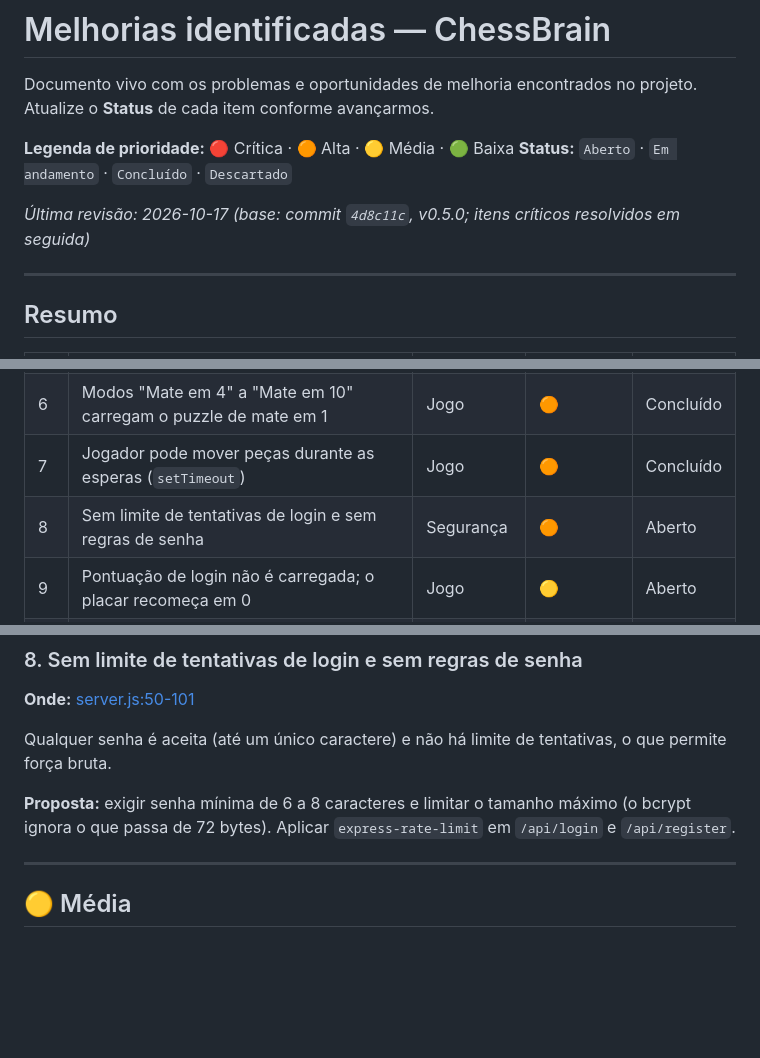
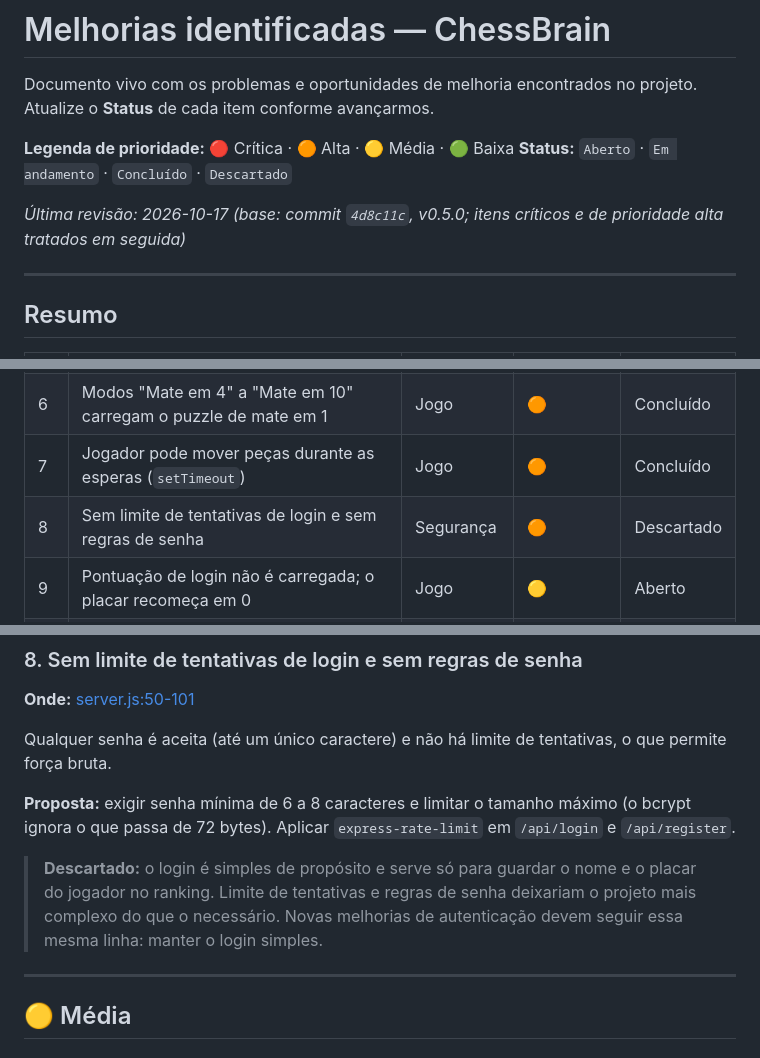
Before and after one commit to juadley-carvalho/ChessBrain, a Markdown page: docs/MELHORIAS.md, 3 parts joined by grey strips. Drawn GitHub-style; blank space fills up the shorter version.

Commit message:
docs: descarta o item 8 (limite de tentativas e regras de senha)
O login serve só para guardar o nome e o placar; não vale a complexidade.

Co-Authored-By: Claude Opus 5.5 (1M context) <noreply@anthropic.com>

```diff
--- a/docs/MELHORIAS.md
+++ b/docs/MELHORIAS.md
@@ -5,7 +5,7 @@ Documento vivo com os problemas e oportunidades de melhoria encontrados no proje
 **Legenda de prioridade:** 🔴 Crítica · 🟠 Alta · 🟡 Média · 🟢 Baixa
 **Status:** `Aberto` · `Em andamento` · `Concluído` · `Descartado`
 
-_Última revisão: 2026-10-17 (base: commit `4d8c11c`, v0.5.0; itens críticos resolvidos em seguida)_
+_Última revisão: 2026-10-17 (base: commit `4d8c11c`, v0.5.0; itens críticos e de prioridade alta tratados em seguida)_
 
 ---
 
@@ -20,7 +20,7 @@ _Última revisão: 2026-10-17 (base: commit `4d8c11c`, v0.5.0; itens críticos r
 | 5  | Puzzle "Mate em 3" é impossível de resolver                          | Jogo        | 🟠 | Concluído |
 | 6  | Modos "Mate em 4" a "Mate em 10" carregam o puzzle de mate em 1      | Jogo        | 🟠 | Concluído |
 | 7  | Jogador pode mover peças durante as esperas (`setTimeout`)           | Jogo        | 🟠 | Concluído |
-| 8  | Sem limite de tentativas de login e sem regras de senha              | Segurança   | 🟠 | Aberto |
+| 8  | Sem limite de tentativas de login e sem regras de senha              | Segurança   | 🟠 | Descartado |
 | 9  | Pontuação de login não é carregada; o placar recomeça em 0           | Jogo        | 🟡 | Aberto |
 | 10 | Mate validado só pela sequência exata, não por xeque‑mate real       | Jogo        | 🟡 | Aberto |
 | 11 | Sem promoção de peão                                                  | Jogo        | 🟡 | Aberto |
@@ -125,6 +125,8 @@ Qualquer senha é aceita (até um único caractere) e não há limite de tentati
 
 **Proposta:** exigir senha mínima de 6 a 8 caracteres e limitar o tamanho máximo (o bcrypt ignora o que passa de 72 bytes). Aplicar `express-rate-limit` em `/api/login` e `/api/register`.
 
+> **Descartado:** o login é simples de propósito e serve só para guardar o nome e o placar do jogador no ranking. Limite de tentativas e regras de senha deixariam o projeto mais complexo do que o necessário. Novas melhorias de autenticação devem seguir essa mesma linha: manter o login simples.
+
 ---
 
 ## 🟡 Média
```
